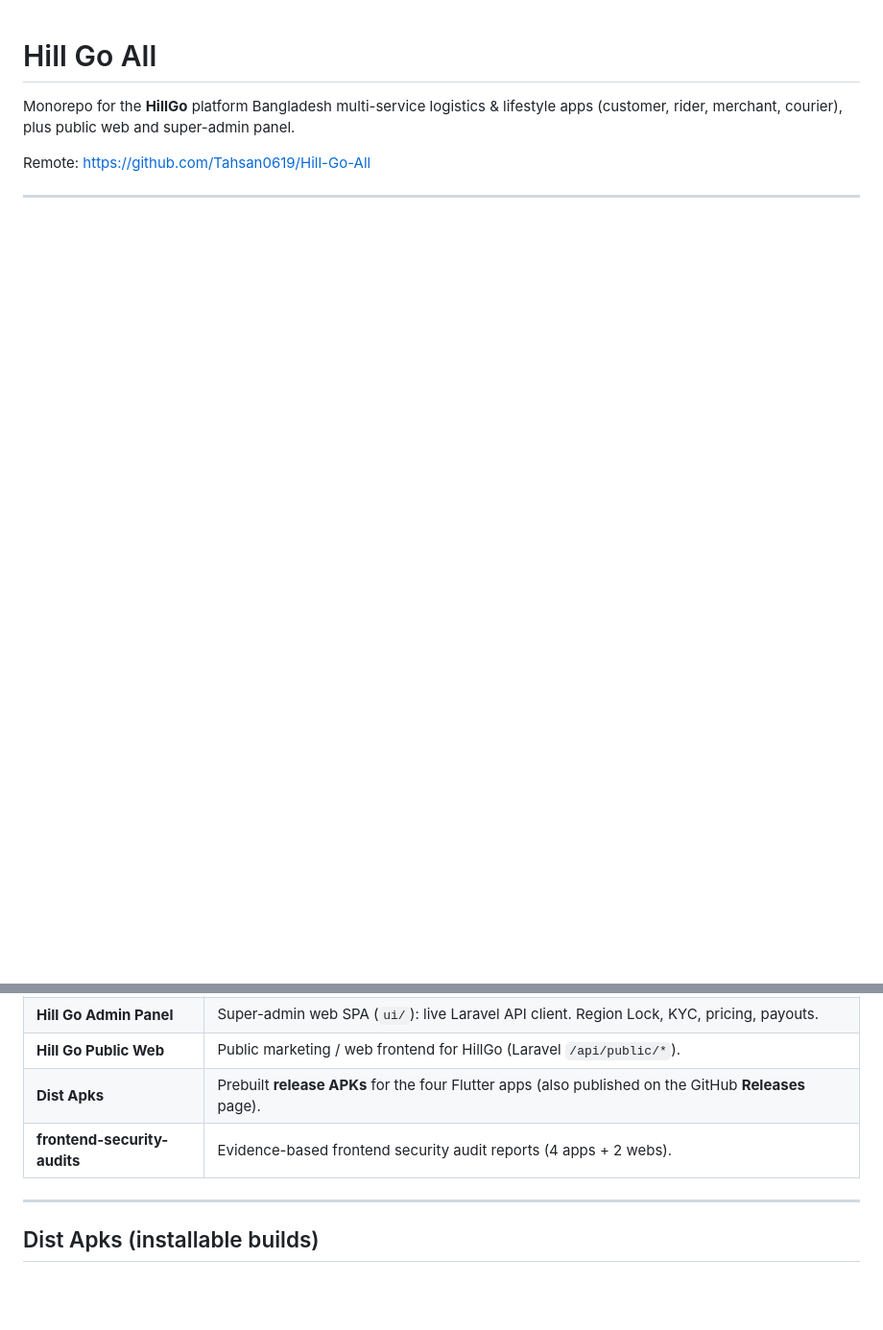
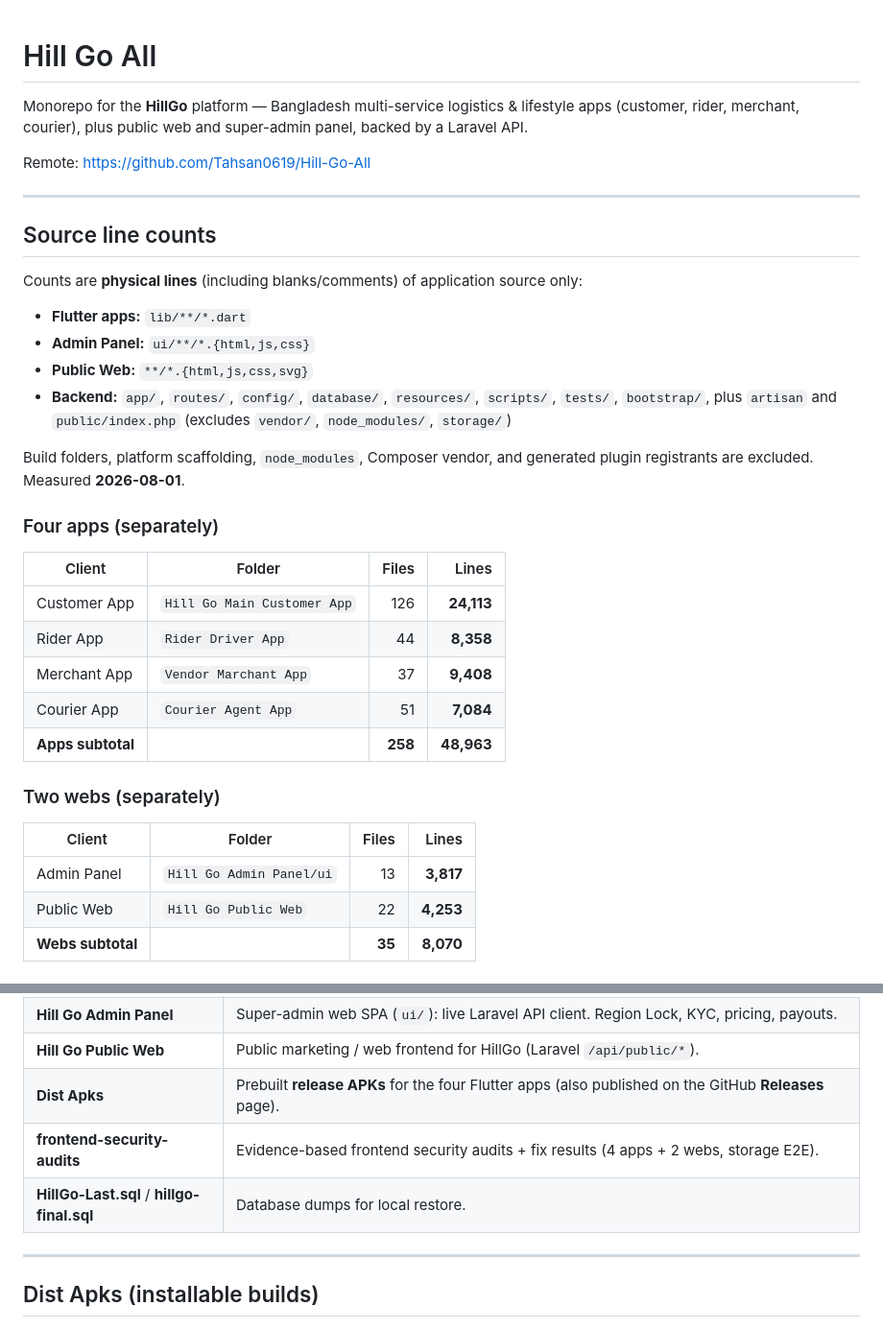
Before and after one commit to Tahsan0619/Hill-Go-All, a Markdown page: README.md, 2 parts joined by grey strips. Shown at 96% size. GitHub-like rendering; blank space fills up the shorter version.

```diff
--- a/README.md
+++ b/README.md
@@ -1,5 +1,37 @@
 # Hill Go All
 
-Monorepo for the **HillGo** platform Bangladesh multi-service logistics & lifestyle apps (customer, rider, merchant, courier), plus public web and super-admin panel.
+Monorepo for the **HillGo** platform — Bangladesh multi-service logistics & lifestyle apps (customer, rider, merchant, courier), plus public web and super-admin panel, backed by a Laravel API.
 
 Remote: [https://github.com/Tahsan0619/Hill-Go-All](https://github.com/Tahsan0619/Hill-Go-All)
+
+---
+
+## Source line counts
+
+Counts are **physical lines** (including blanks/comments) of application source only:
+
+- **Flutter apps:** `lib/**/*.dart`
+- **Admin Panel:** `ui/**/*.{html,js,css}`
+- **Public Web:** `**/*.{html,js,css,svg}`
+- **Backend:** `app/`, `routes/`, `config/`, `database/`, `resources/`, `scripts/`, `tests/`, `bootstrap/`, plus `artisan` and `public/index.php` (excludes `vendor/`, `node_modules/`, `storage/`)
+
+Build folders, platform scaffolding, `node_modules`, Composer vendor, and generated plugin registrants are excluded. Measured **2026-08-01**.
+
+### Four apps (separately)
+
+| Client | Folder | Files | Lines |
+|--------|--------|------:|------:|
+| Customer App | `Hill Go Main Customer App` | 126 | **24,113** |
+| Rider App | `Rider Driver App` | 44 | **8,358** |
+| Merchant App | `Vendor Marchant App` | 37 | **9,408** |
+| Courier App | `Courier Agent App` | 51 | **7,084** |
+| **Apps subtotal** | | **258** | **48,963** |
+
+### Two webs (separately)
+
+| Client | Folder | Files | Lines |
+|--------|--------|------:|------:|
+| Admin Panel | `Hill Go Admin Panel/ui` | 13 | **3,817** |
+| Public Web | `Hill Go Public Web` | 22 | **4,253** |
+| **Webs subtotal** | | **35** | **8,070** |
+
@@ -18,7 +71,8 @@ Remote: [https://github.com/Tahsan0619/Hill-Go-All](https://github.com/Tahsan061
 | **Hill Go Admin Panel** | Super-admin web SPA (`ui/`): live Laravel API client. Region Lock, KYC, pricing, payouts. |
 | **Hill Go Public Web** | Public marketing / web frontend for HillGo (Laravel `/api/public/*`). |
 | **Dist Apks** | Prebuilt **release APKs** for the four Flutter apps (also published on the GitHub **Releases** page). |
-| **frontend-security-audits** | Evidence-based frontend security audit reports (4 apps + 2 webs). |
+| **frontend-security-audits** | Evidence-based frontend security audits + fix results (4 apps + 2 webs, storage E2E). |
+| **HillGo-Last.sql** / **hillgo-final.sql** | Database dumps for local restore. |
 
 ---
 
```
Also changed, not shown: other parts of README.md (+42 -5 lines).
